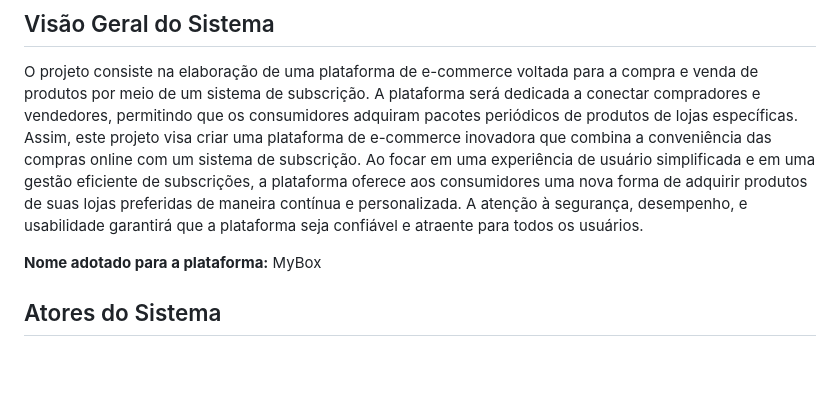
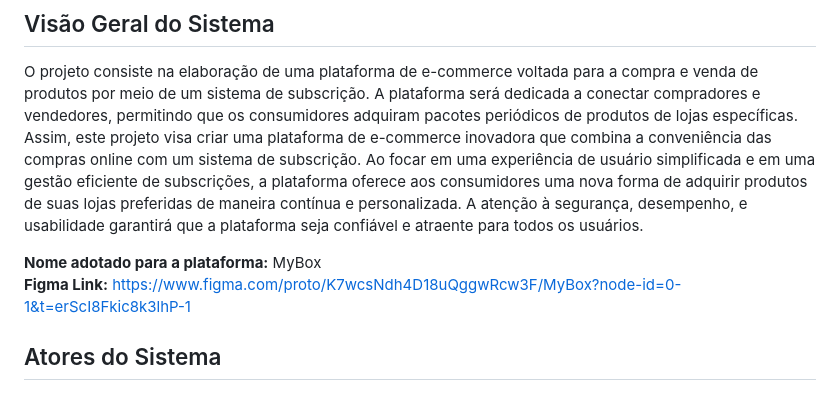
Before and after one commit to MatzkinGurza/PMR3304_MyBoxProject, a Markdown page: README.md, the part around the change. Drawn GitHub-style; blank space fills up the shorter version.

Commit message:
Update README.md
Added figma link

```diff
--- a/README.md
+++ b/README.md
@@ -11,7 +11,8 @@ Luís Eduardo Dorneles Fauth 13679436_<br>
 O projeto consiste na elaboração de uma plataforma de e-commerce voltada para a compra e venda de produtos por meio de um sistema de subscrição. A plataforma será dedicada a conectar compradores e vendedores, permitindo que os consumidores adquiram pacotes periódicos de produtos de lojas específicas.<br>
 	Assim, este projeto visa criar uma plataforma de e-commerce inovadora que combina a conveniência das compras online com um sistema de subscrição. Ao focar em uma experiência de usuário simplificada e em uma gestão eficiente de subscrições, a plataforma oferece aos consumidores uma nova forma de adquirir produtos de suas lojas preferidas de maneira contínua e personalizada. A atenção à segurança, desempenho, e usabilidade garantirá que a plataforma seja confiável e atraente para todos os usuários.
 
-**Nome adotado para a plataforma:** MyBox
+**Nome adotado para a plataforma:** MyBox <br>
+**Figma Link:** https://www.figma.com/proto/K7wcsNdh4D18uQggwRcw3F/MyBox?node-id=0-1&t=erScI8Fkic8k3lhP-1
 
 ## Atores do Sistema
 
```
